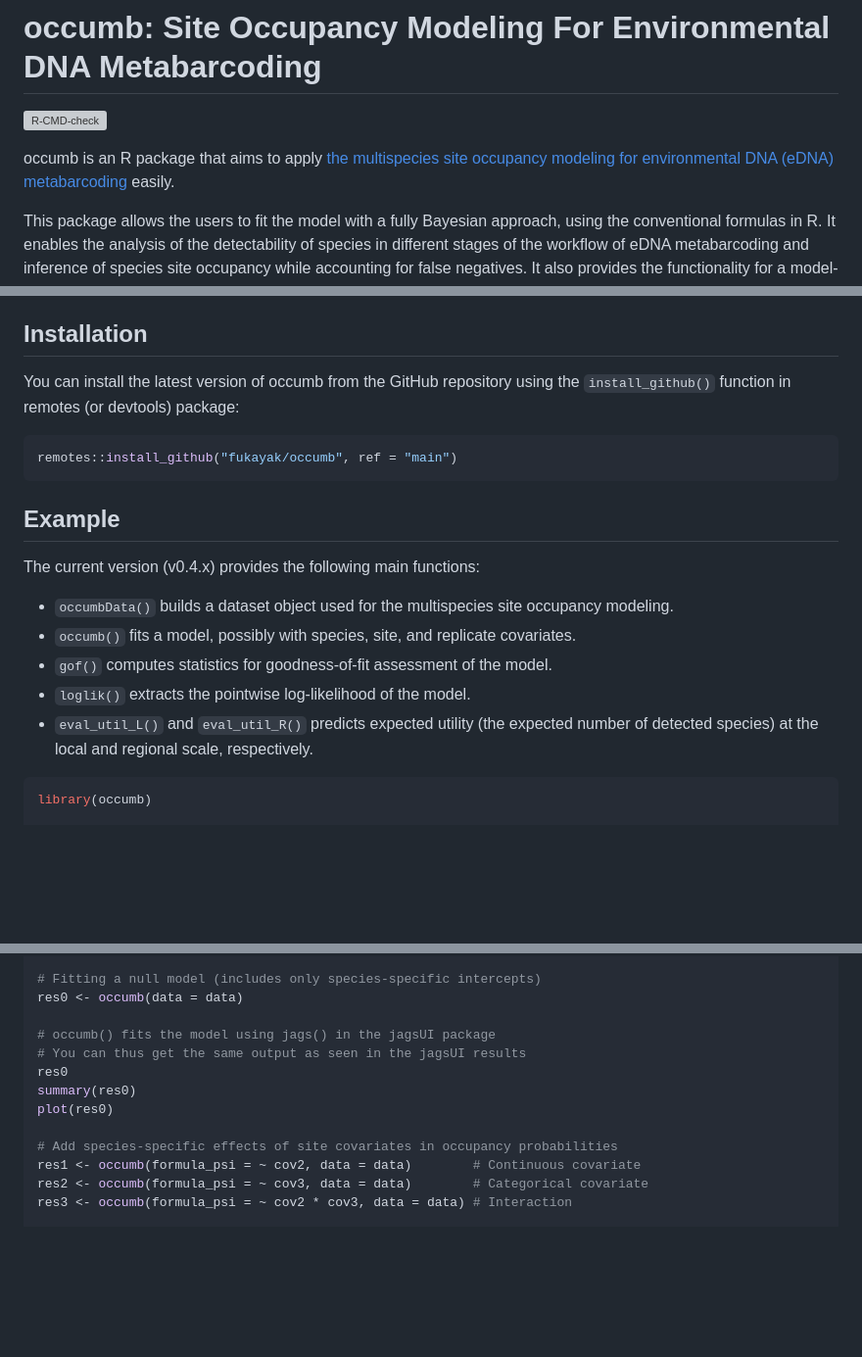
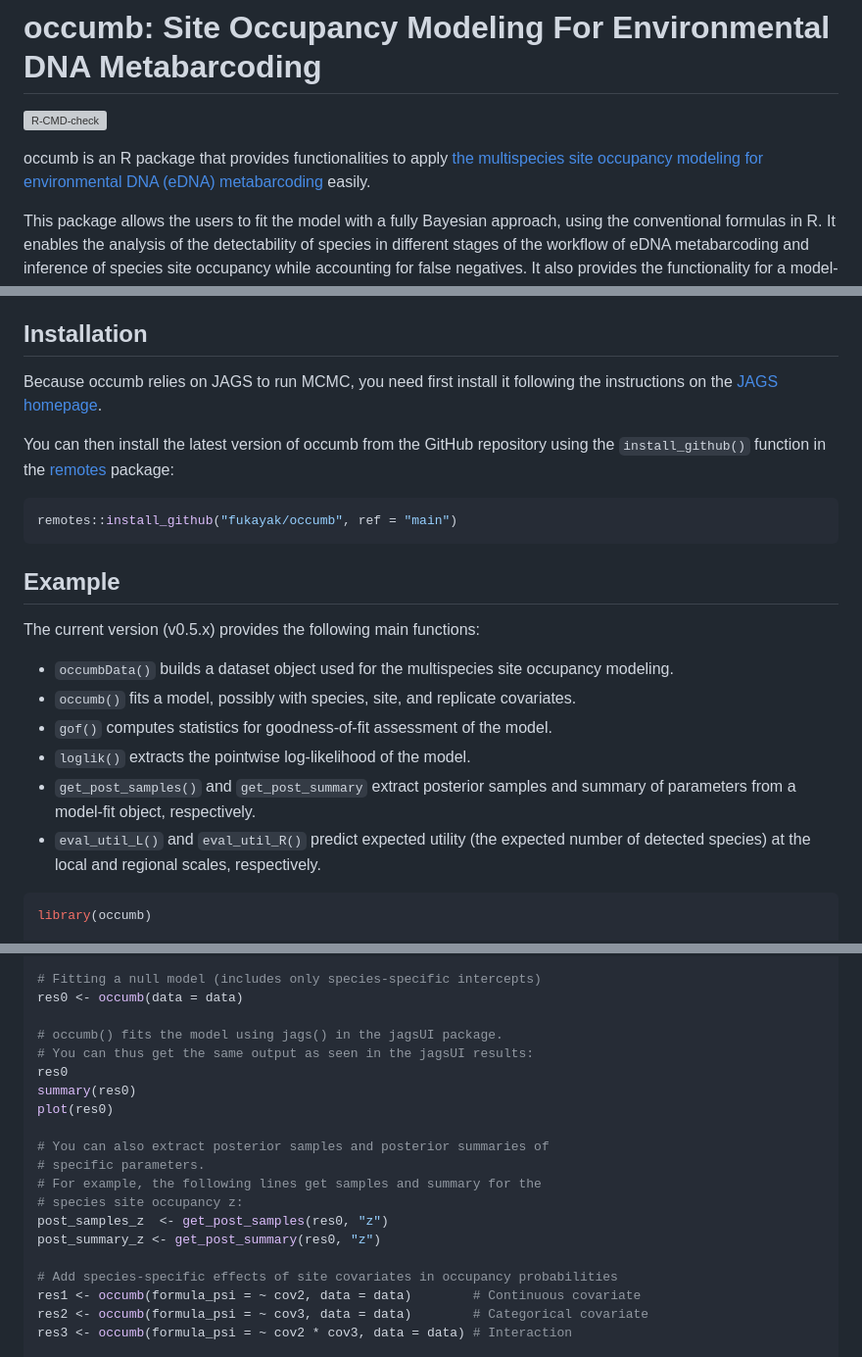
Before and after one commit to fukayak/occumb, a Markdown page: README.md, 3 parts joined by grey strips. Shown at 98% size. GitHub-like rendering; blank space fills up the shorter version; grey boxes are pictures that could not be loaded.

````diff
--- a/README.md
+++ b/README.md
@@ -4,7 +4,7 @@
 [![R-CMD-check](https://github.com/fukayak/occumb/workflows/R-CMD-check/badge.svg)](https://github.com/fukayak/occumb/actions)
 <!-- badges: end -->
 
-occumb is an R package that aims to apply [the multispecies site occupancy modeling for environmental DNA (eDNA) metabarcoding](https://doi.org/10.1111/2041-210X.13732) easily.
+occumb is an R package that provides functionalities to apply [the multispecies site occupancy modeling for environmental DNA (eDNA) metabarcoding](https://doi.org/10.1111/2041-210X.13732) easily.
 
 This package allows the users to fit the model with a fully Bayesian approach, using the conventional formulas in R. It enables the analysis of the detectability of species in different stages of the workflow of eDNA metabarcoding and inference of species site occupancy while accounting for false negatives. It also provides the functionality for a model-based inference to assist the optimization of the study design.
 
@@ -19,8 +19,9 @@ The current programs are an alpha version released to present the concept of pac
 - Specifications may change significantly in the future.
 
 ## Installation
+Because occumb relies on JAGS to run MCMC, you need first install it following the instructions on the [JAGS homepage](https://mcmc-jags.sourceforge.io/).
 
-You can install the latest version of occumb from the GitHub repository using the `install_github()` function in remotes (or devtools) package:
+You can then install the latest version of occumb from the GitHub repository using the `install_github()` function in the [remotes](https://github.com/r-lib/remotes) package:
 
 ``` r
 remotes::install_github("fukayak/occumb", ref = "main")
@@ -28,13 +29,14 @@ remotes::install_github("fukayak/occumb", ref = "main")
 
 ## Example
 
-The current version (v0.4.x) provides the following main functions:
+The current version (v0.5.x) provides the following main functions:
 
 - `occumbData()` builds a dataset object used for the multispecies site occupancy modeling.
 - `occumb()` fits a model, possibly with species, site, and replicate covariates.
 - `gof()` computes statistics for goodness-of-fit assessment of the model.
 - `loglik()` extracts the pointwise log-likelihood of the model.
-- `eval_util_L()` and `eval_util_R()` predicts expected utility (the expected number of detected species) at the local and regional scale, respectively.
+- `get_post_samples()` and `get_post_summary` extract posterior samples and summary of parameters from a model-fit object, respectively.
+- `eval_util_L()` and `eval_util_R()` predict expected utility (the expected number of detected species) at the local and regional scales, respectively.
 
 ``` r
 library(occumb)
@@ -53,11 +55,18 @@ data <- occumbData(
 # Fitting a null model (includes only species-specific intercepts)
 res0 <- occumb(data = data)
 
-# occumb() fits the model using jags() in the jagsUI package
-# You can thus get the same output as seen in the jagsUI results
+# occumb() fits the model using jags() in the jagsUI package.
+# You can thus get the same output as seen in the jagsUI results:
 res0
 summary(res0)
 plot(res0)
+
+# You can also extract posterior samples and posterior summaries of
+# specific parameters.
+# For example, the following lines get samples and summary for the
+# species site occupancy z:
+post_samples_z  <- get_post_samples(res0, "z")
+post_summary_z <- get_post_summary(res0, "z")
 
 # Add species-specific effects of site covariates in occupancy probabilities
 res1 <- occumb(formula_psi = ~ cov2, data = data)        # Continuous covariate
````
